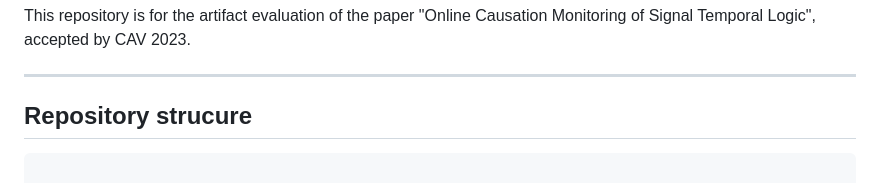
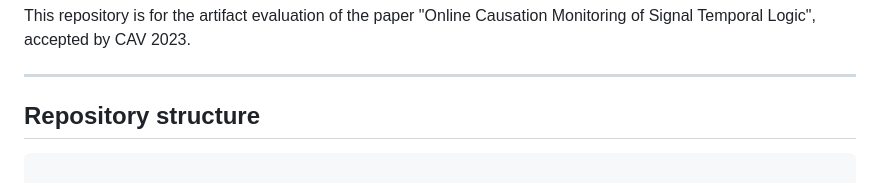
Before and after one commit to choshina/STL-causation-monitor, a Markdown page: README.md, the part around the change. Rendered like a GitHub page.

````diff
--- a/README.md
+++ b/README.md
@@ -2,7 +2,7 @@
 This repository is for the artifact evaluation of the paper "Online Causation Monitoring of Signal Temporal Logic", accepted by CAV 2023.
 
 ***
-## Repository strucure
+## Repository structure
 
 ```
 
````
